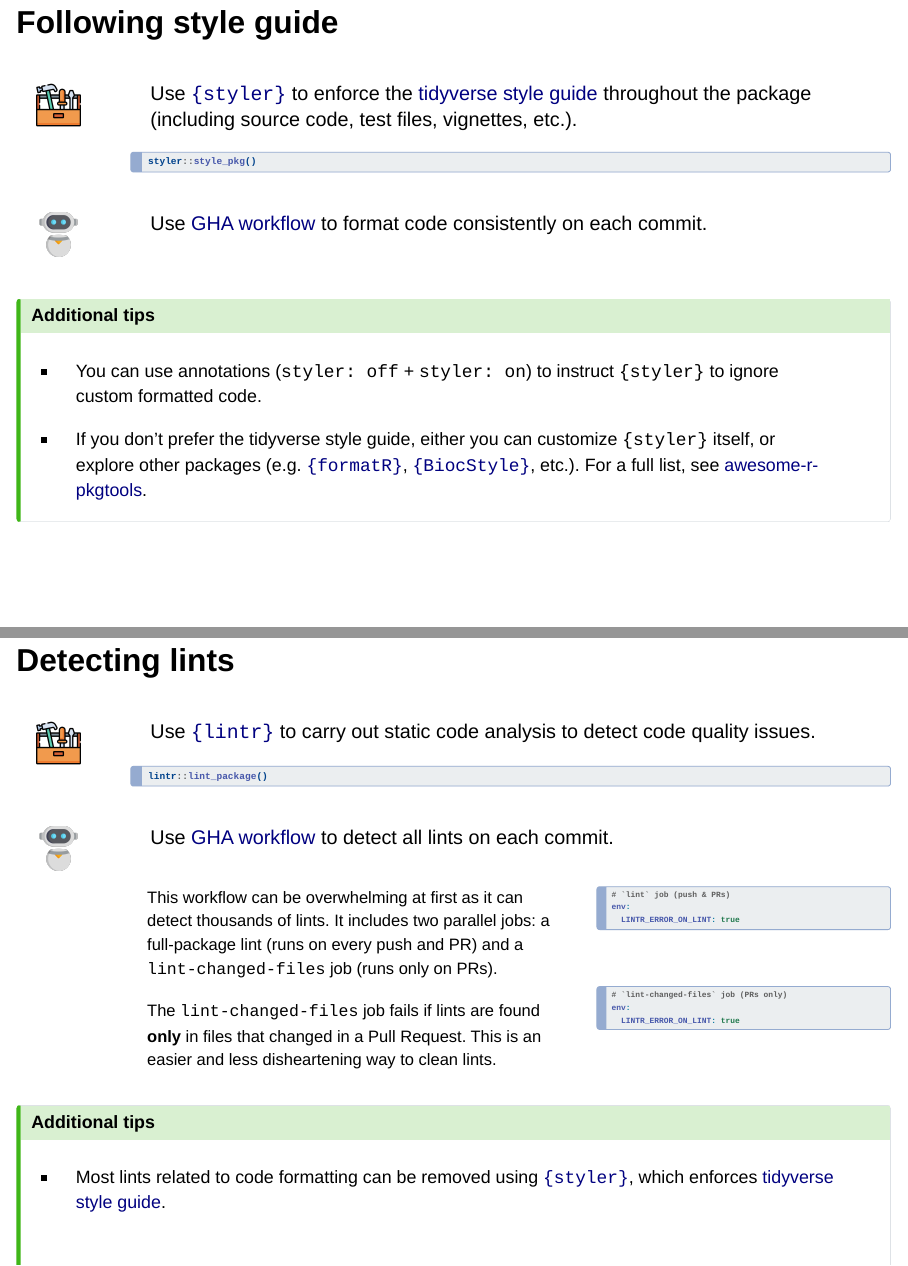
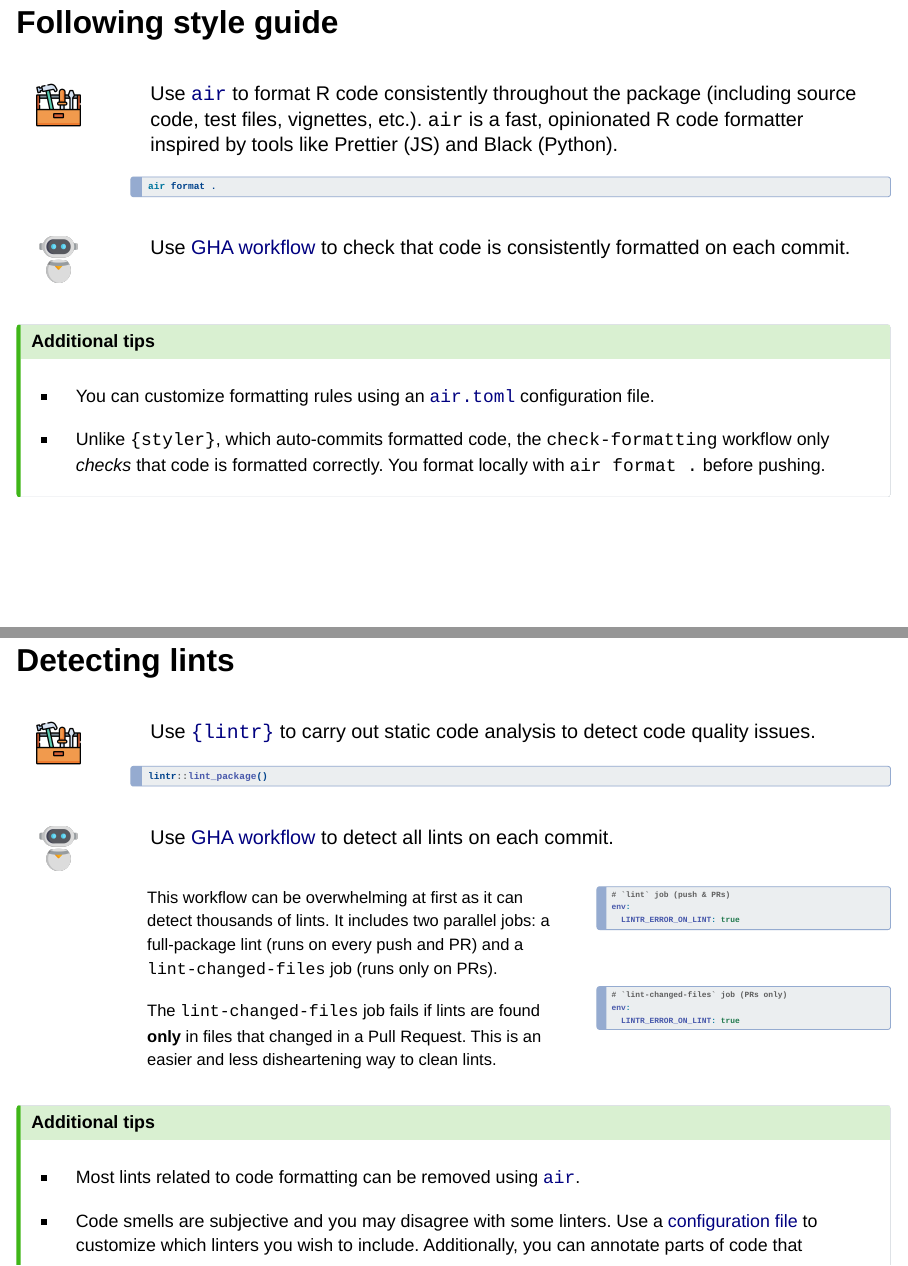
Before and after one commit to IndrajeetPatil/preventive-r-package-care, a Quarto document (index.qmd): pages 75 and 78 of 112, joined at a grey line. Rendered offline with R 4.5, knitr and Pandoc in place of Quarto, with nearby package versions; drawn as Slidy slides in place of the format the file asks for; some code elsewhere in the file could not run offline.

Commit message:
docs: recommend air instead of styler for code formatting (#27)
## Summary

- Replace `{styler}` recommendation with
[`air`](https://github.com/posit-dev/air) for R code formatting
- Update GHA workflow link from the `style.yaml` workflow (which
auto-commits formatted code) to the `check-formatting.yaml` workflow
(which only checks formatting)
- Update callout tips and lintr section to reference `air` instead of
`{styler}`

This follows the same direction as the switch made in ggstatsplot (PR
#1067).

Closes #3

````diff
--- a/index.qmd
+++ b/index.qmd
@@ -2396,11 +2396,11 @@ knitr::include_graphics("media/toolbox.png")
 
 ::: {.column width='90%'}
 
-Use [`{styler}`](https://r-lib.github.io/styler/) to enforce the [tidyverse style guide](https://style.tidyverse.org/) throughout the package (including source code, test files, vignettes, etc.).
-
-```{r, eval=FALSE}
+Use [`air`](https://github.com/posit-dev/air) to format R code consistently throughout the package (including source code, test files, vignettes, etc.). `air` is a fast, opinionated R code formatter inspired by tools like Prettier (JS) and Black (Python).
+
+```{bash, eval=FALSE}
 #| code-line-numbers: false
-styler::style_pkg()
+air format .
 ```
 
 :::
@@ -2423,7 +2423,7 @@ knitr::include_graphics("media/robot.png")
 
 ::: {.column width='90%'}
 
-Use [GHA workflow](https://github.com/r-lib/actions/blob/v2-branch/examples/style.yaml) to format code consistently on each commit.
+Use [GHA workflow](https://github.com/IndrajeetPatil/workflows/blob/main/.github/workflows/check-formatting.yaml) to check that code is consistently formatted on each commit.
 
 :::
 
@@ -2435,9 +2435,9 @@ Use [GHA workflow](https://github.com/r-lib/actions/blob/v2-branch/examples/styl
 
 ## Additional tips
 
-- You can use annotations (`styler: off` + `styler: on`) to instruct `{styler}` to ignore custom formatted code.
-
-- If you don't prefer the tidyverse style guide, either you can customize `{styler}` itself, or explore other packages (e.g. [`{formatR}`](https://CRAN.R-project.org/package=formatR), [`{BiocStyle}`](https://github.com/Bioconductor/BiocStyle/), etc.). For a full list, see [awesome-r-pkgtools](https://www.indrapatil.com/awesome-r-pkgtools/#codedocument-formatting).
+- You can customize formatting rules using an [`air.toml`](https://posit-dev.github.io/air/configuration.html) configuration file.
+
+- Unlike `{styler}`, which auto-commits formatted code, the `check-formatting` workflow only *checks* that code is formatted correctly. You format locally with `air format .` before pushing.
 
 :::
 
@@ -2639,7 +2639,7 @@ env:
 
 ## Additional tips
 
-- Most lints related to code formatting can be removed using [`{styler}`](https://r-lib.github.io/styler/), which enforces [tidyverse style guide](https://style.tidyverse.org/).
+- Most lints related to code formatting can be removed using [`air`](https://github.com/posit-dev/air).
 
 - Code smells are subjective and you may disagree with some linters. Use a [configuration file](https://lintr.r-lib.org/dev/articles/lintr.html) to customize which linters you wish to include. Additionally, you can annotate parts of code that linters should ignore (e.g. `# nolint start: indentation_linter.` + `# nolint end`).
 
````
